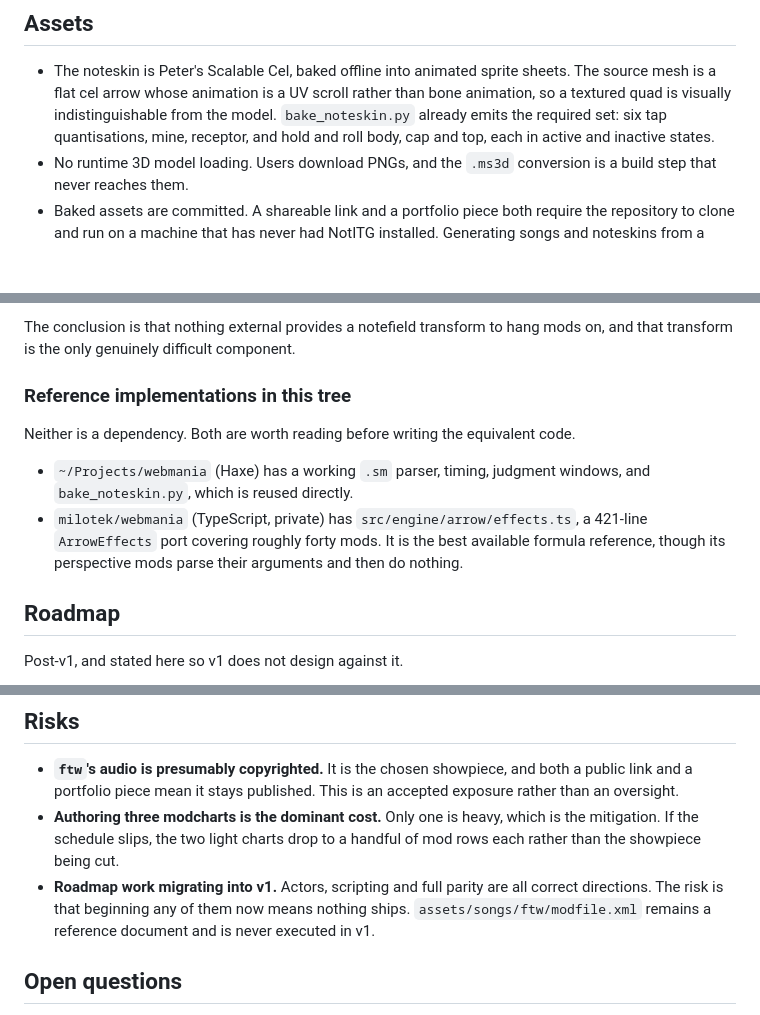
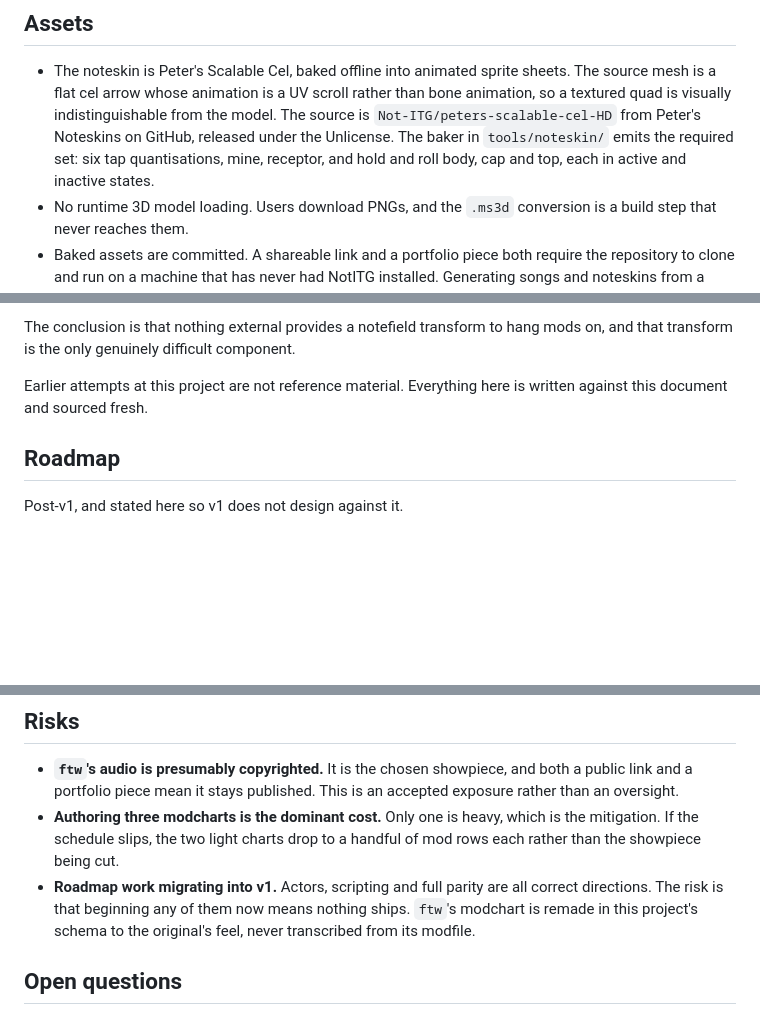
Before and after one commit to milotek/shittyitg, a Markdown page: DESIGN.md, 3 parts joined by grey strips. GitHub-like rendering; blank space fills up the shorter version.

Commit message:
Drop the earlier attempts as reference material
They are ruled out as sources, so the design should not point at them.

```diff
--- a/DESIGN.md
+++ b/DESIGN.md
@@ -177,7 +177,8 @@ Per-frame polling bakes up to 16 ms of error into every hit at 60 fps, and that
 
 - The noteskin is Peter's Scalable Cel, baked offline into animated sprite sheets.
   The source mesh is a flat cel arrow whose animation is a UV scroll rather than bone animation, so a textured quad is visually indistinguishable from the model.
-  `bake_noteskin.py` already emits the required set: six tap quantisations, mine, receptor, and hold and roll body, cap and top, each in active and inactive states.
+  The source is `Not-ITG/peters-scalable-cel-HD` from Peter's Noteskins on GitHub, released under the Unlicense.
+  The baker in `tools/noteskin/` emits the required set: six tap quantisations, mine, receptor, and hold and roll body, cap and top, each in active and inactive states.
 - No runtime 3D model loading.
   Users download PNGs, and the `.ms3d` conversion is a build step that never reaches them.
 - Baked assets are committed.
@@ -240,14 +241,8 @@ Bemuse is mature and well built, but it is a finished BMS game with no mod syste
 
 The conclusion is that nothing external provides a notefield transform to hang mods on, and that transform is the only genuinely difficult component.
 
-### Reference implementations in this tree
-
-Neither is a dependency.
-Both are worth reading before writing the equivalent code.
-
-- `~/Projects/webmania` (Haxe) has a working `.sm` parser, timing, judgment windows, and `bake_noteskin.py`, which is reused directly.
-- `milotek/webmania` (TypeScript, private) has `src/engine/arrow/effects.ts`, a 421-line `ArrowEffects` port covering roughly forty mods.
-  It is the best available formula reference, though its perspective mods parse their arguments and then do nothing.
+Earlier attempts at this project are not reference material.
+Everything here is written against this document and sourced fresh.
 
 ## Roadmap
 
@@ -285,7 +280,7 @@ Nothing above the draw layer changes when that arrives, which is the reason the
 - **Roadmap work migrating into v1.**
   Actors, scripting and full parity are all correct directions.
   The risk is that beginning any of them now means nothing ships.
-  `assets/songs/ftw/modfile.xml` remains a reference document and is never executed in v1.
+  `ftw`'s modchart is remade in this project's schema to the original's feel, never transcribed from its modfile.
 
 ## Open questions
 
```
